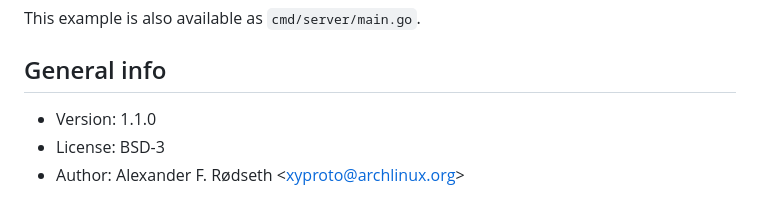
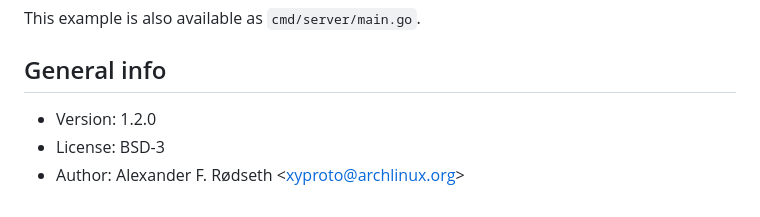
Before and after one commit to xyproto/simplejwt, a Markdown page: README.md, the part around the change. Rendered like a GitHub page.

Commit message:
New minor release

```diff
--- a/README.md
+++ b/README.md
@@ -199,6 +199,6 @@ This example is also available as `cmd/server/main.go`.
 
 ## General info
 
-* Version: 1.1.0
+* Version: 1.2.0
 * License: BSD-3
 * Author: Alexander F. Rødseth &lt;xyproto@archlinux.org&gt;
```
